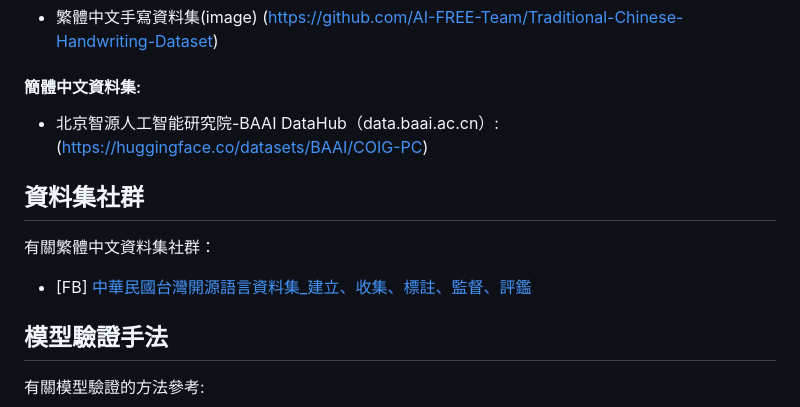
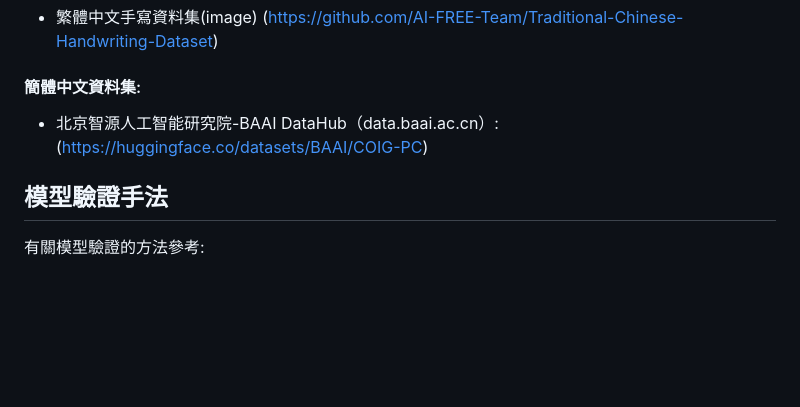
Before and after one commit to stuser/Awesome_TC_Datasets, a Markdown page: README.md, the part around the change. GitHub-like rendering; blank space fills up the shorter version.

```diff
--- a/README.md
+++ b/README.md
@@ -47,10 +47,6 @@ IMA Taiwan Tongues專案新建且已經公開的語料庫:(https://huggingface.c
 #### 簡體中文資料集:
 - 北京智源人工智能研究院-BAAI DataHub（data.baai.ac.cn）:(https://huggingface.co/datasets/BAAI/COIG-PC)
 
-## 資料集社群
-有關繁體中文資料集社群：
-- [FB] [中華民國台灣開源語言資料集_建立、收集、標註、監督、評鑑](https://www.facebook.com/groups/290103150640341/)
-
 ## 模型驗證手法
 有關模型驗證的方法參考:
 - MTK, TC-Eval is a Traditional Chinese evaluation suite for foundation models (https://github.com/mtkresearch/MR-Models/tree/main/TC-Eval)
```
